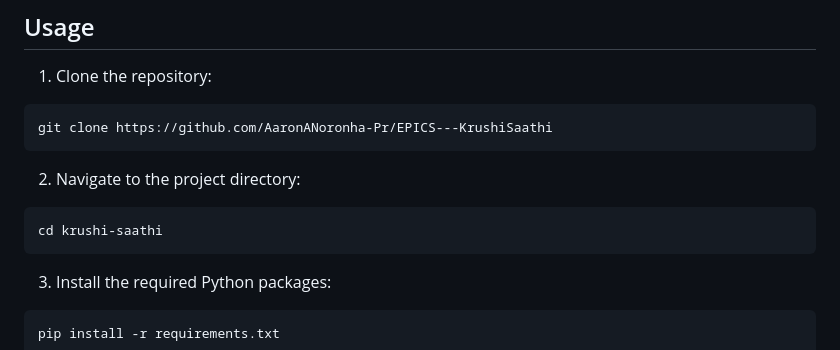
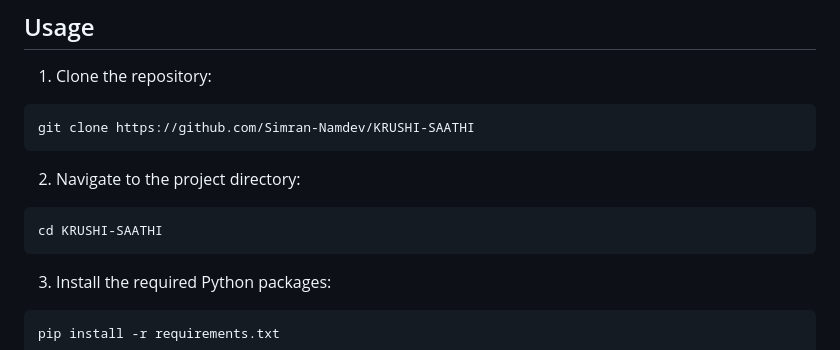
Before and after one commit to Simran-Namdev/KRUSHI-SAATHI, a Markdown page: README.md, the part around the change. GitHub-like rendering.

````diff
--- a/README.md
+++ b/README.md
@@ -51,13 +51,13 @@ The repository follows a specific folder structure:
 1. Clone the repository:
 
 ```
-git clone https://github.com/AaronANoronha-Pr/EPICS---KrushiSaathi
+git clone https://github.com/Simran-Namdev/KRUSHI-SAATHI
 ```
 
 2. Navigate to the project directory:
 
 ```
-cd krushi-saathi
+cd KRUSHI-SAATHI
 ```
 
 3. Install the required Python packages:
````
